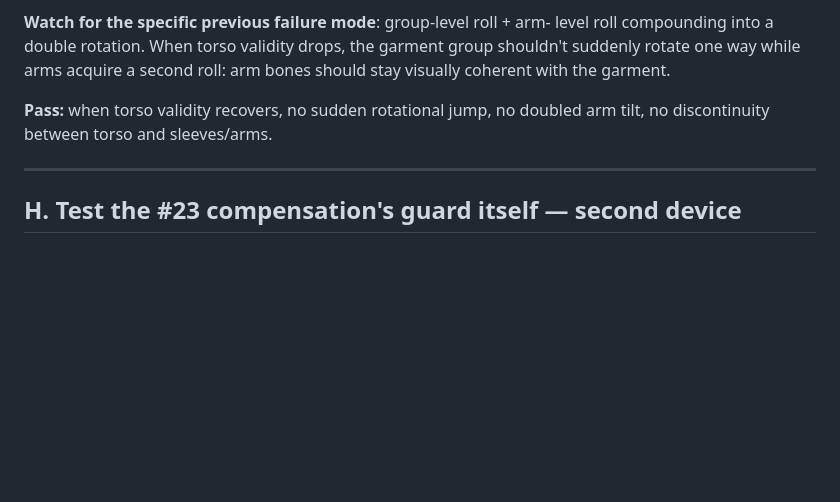
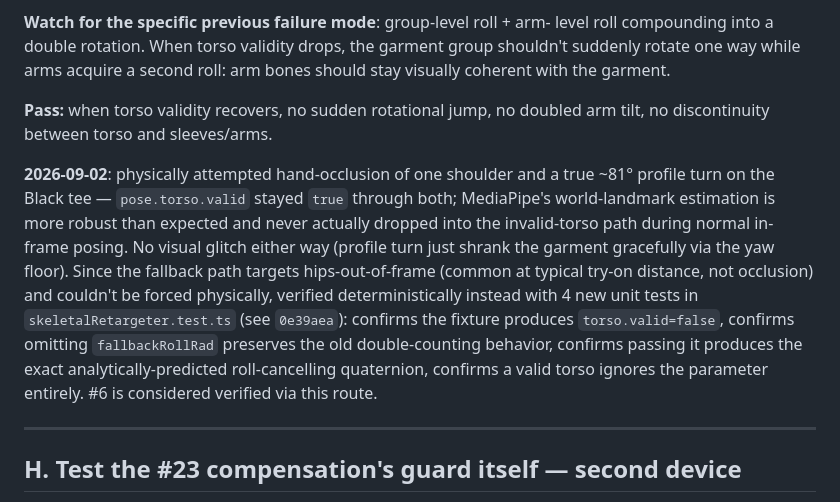
Before and after one commit to carvele/jezsy-mobile-app, a Markdown page: docs/ar-tryon-physical-verification-checklist.md, the part around the change. Rendered like a GitHub page; blank space fills up the shorter version.

Commit message:
docs(ar-tryon): record #6 verification outcome in the checklist
Physical repro of the invalid-torso condition wasn't achievable (MediaPipe
stayed valid through hand-occlusion and a true ~81deg profile turn) --
verified deterministically via unit test instead (0e39aea).

```diff
--- a/docs/ar-tryon-physical-verification-checklist.md
+++ b/docs/ar-tryon-physical-verification-checklist.md
@@ -256,6 +256,21 @@ second roll: arm bones should stay visually coherent with the garment.
 **Pass:** when torso validity recovers, no sudden rotational jump, no
 doubled arm tilt, no discontinuity between torso and sleeves/arms.
 
+**2026-09-02**: physically attempted hand-occlusion of one shoulder and a
+true ~81° profile turn on the Black tee — `pose.torso.valid` stayed `true`
+through both; MediaPipe's world-landmark estimation is more robust than
+expected and never actually dropped into the invalid-torso path during
+normal in-frame posing. No visual glitch either way (profile turn just
+shrank the garment gracefully via the yaw floor). Since the fallback path
+targets hips-out-of-frame (common at typical try-on distance, not
+occlusion) and couldn't be forced physically, verified deterministically
+instead with 4 new unit tests in `skeletalRetargeter.test.ts` (see
+`0e39aea`): confirms the fixture produces `torso.valid=false`, confirms
+omitting `fallbackRollRad` preserves the old double-counting behavior,
+confirms passing it produces the exact analytically-predicted
+roll-cancelling quaternion, confirms a valid torso ignores the parameter
+entirely. #6 is considered verified via this route.
+
 ---
 
 ## H. Test the #23 compensation's guard itself — second device
```
